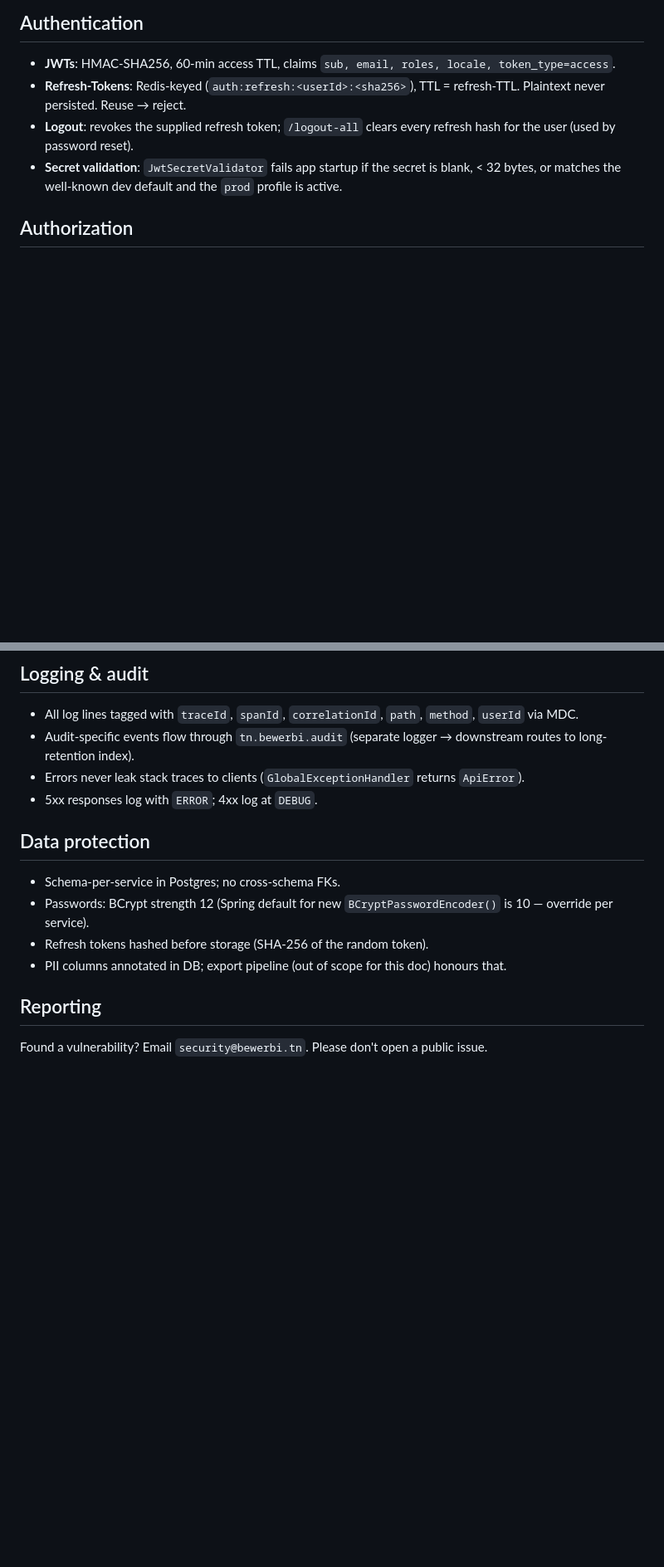
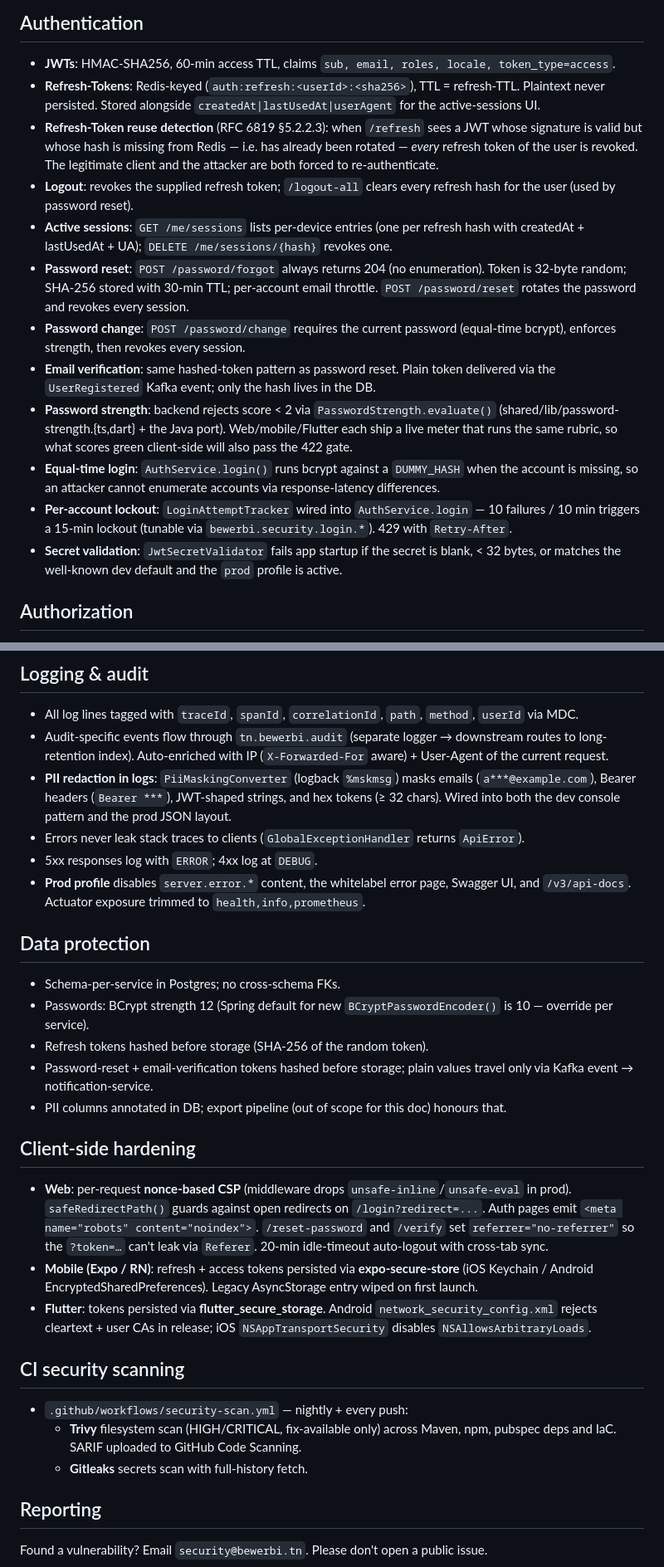
Before and after one commit to tounsii007/bewerbi-tn-suite, a Markdown page: docs/SECURITY.md, 2 parts joined by grey strips. Shown at 83% size. Rendered like a GitHub page; blank space fills up the shorter version.

Commit message:
Iter 57: Docs — SECURITY.md refreshed with Iter 21-56 work
Updated docs/SECURITY.md to reflect everything shipped since the
audit started:

Authentication section
- Refresh-token reuse detection (RFC 6819 §5.2.2.3)
- Active sessions endpoint + UI parity
- Password-reset / change / verify-email all using hashed tokens
- Shared PasswordStrength rubric across backend + 3 clients
- Equal-time login + per-account lockout

Rate limiting
- Auth-strict bucket now covers /password/forgot, /password/reset,
  /password/change

Logging & audit
- IP + UA auto-enrichment
- PII redaction converter
- Prod-profile disclosure guards

New "Data protection" notes for hashed reset/verification tokens.

New "Client-side hardening" section covering:
- Web: nonced CSP, open-redirect guard, noindex auth pages,
  no-referrer on token pages, 20-min idle-timeout
- Mobile: expo-secure-store + AsyncStorage migration wipe
- Flutter: flutter_secure_storage + Android NSC + iOS ATS

New "CI security scanning" section pointing at the new
security-scan.yml workflow.

```diff
--- a/docs/SECURITY.md
+++ b/docs/SECURITY.md
@@ -5,8 +5,16 @@ Quick reference for the security controls in the suite — handy for new joiners
 ## Authentication
 
 - **JWTs**: HMAC-SHA256, 60-min access TTL, claims `sub, email, roles, locale, token_type=access`.
-- **Refresh-Tokens**: Redis-keyed (`auth:refresh:<userId>:<sha256>`), TTL = refresh-TTL. Plaintext never persisted. Reuse → reject.
+- **Refresh-Tokens**: Redis-keyed (`auth:refresh:<userId>:<sha256>`), TTL = refresh-TTL. Plaintext never persisted. Stored alongside `createdAt|lastUsedAt|userAgent` for the active-sessions UI.
+- **Refresh-Token reuse detection** (RFC 6819 §5.2.2.3): when `/refresh` sees a JWT whose signature is valid but whose hash is missing from Redis — i.e. has already been rotated — *every* refresh token of the user is revoked. The legitimate client and the attacker are both forced to re-authenticate.
 - **Logout**: revokes the supplied refresh token; `/logout-all` clears every refresh hash for the user (used by password reset).
+- **Active sessions**: `GET /me/sessions` lists per-device entries (one per refresh hash with createdAt + lastUsedAt + UA); `DELETE /me/sessions/{hash}` revokes one.
+- **Password reset**: `POST /password/forgot` always returns 204 (no enumeration). Token is 32-byte random; SHA-256 stored with 30-min TTL; per-account email throttle. `POST /password/reset` rotates the password and revokes every session.
+- **Password change**: `POST /password/change` requires the current password (equal-time bcrypt), enforces strength, then revokes every session.
+- **Email verification**: same hashed-token pattern as password reset. Plain token delivered via the `UserRegistered` Kafka event; only the hash lives in the DB.
+- **Password strength**: backend rejects score < 2 via `PasswordStrength.evaluate()` (shared/lib/password-strength.{ts,dart} + the Java port). Web/mobile/Flutter each ship a live meter that runs the same rubric, so what scores green client-side will also pass the 422 gate.
+- **Equal-time login**: `AuthService.login()` runs bcrypt against a `DUMMY_HASH` when the account is missing, so an attacker cannot enumerate accounts via response-latency differences.
+- **Per-account lockout**: `LoginAttemptTracker` wired into `AuthService.login` — 10 failures / 10 min triggers a 15-min lockout (tunable via `bewerbi.security.login.*`). 429 with `Retry-After`.
 - **Secret validation**: `JwtSecretValidator` fails app startup if the secret is blank, < 32 bytes, or matches the well-known dev default and the `prod` profile is active.
 
 ## Authorization
@@ -45,16 +53,31 @@ Quick reference for the security controls in the suite — handy for new joiners
 ## Logging & audit
 
 - All log lines tagged with `traceId`, `spanId`, `correlationId`, `path`, `method`, `userId` via MDC.
-- Audit-specific events flow through `tn.bewerbi.audit` (separate logger → downstream routes to long-retention index).
+- Audit-specific events flow through `tn.bewerbi.audit` (separate logger → downstream routes to long-retention index). Auto-enriched with IP (`X-Forwarded-For` aware) + User-Agent of the current request.
+- **PII redaction in logs**: `PiiMaskingConverter` (logback `%mskmsg`) masks emails (`a***@example.com`), Bearer headers (`Bearer ***`), JWT-shaped strings, and hex tokens (≥ 32 chars). Wired into both the dev console pattern and the prod JSON layout.
 - Errors never leak stack traces to clients (`GlobalExceptionHandler` returns `ApiError`).
 - 5xx responses log with `ERROR`; 4xx log at `DEBUG`.
+- **Prod profile** disables `server.error.*` content, the whitelabel error page, Swagger UI, and `/v3/api-docs`. Actuator exposure trimmed to `health,info,prometheus`.
 
 ## Data protection
 
 - Schema-per-service in Postgres; no cross-schema FKs.
 - Passwords: BCrypt strength 12 (Spring default for new `BCryptPasswordEncoder()` is 10 — override per service).
 - Refresh tokens hashed before storage (SHA-256 of the random token).
+- Password-reset + email-verification tokens hashed before storage; plain values travel only via Kafka event → notification-service.
 - PII columns annotated in DB; export pipeline (out of scope for this doc) honours that.
+
+## Client-side hardening
+
+- **Web**: per-request **nonce-based CSP** (middleware drops `unsafe-inline`/`unsafe-eval` in prod). `safeRedirectPath()` guards against open redirects on `/login?redirect=...`. Auth pages emit `<meta name="robots" content="noindex">`. `/reset-password` and `/verify` set `referrer="no-referrer"` so the `?token=…` can't leak via `Referer`. 20-min idle-timeout auto-logout with cross-tab sync.
+- **Mobile (Expo / RN)**: refresh + access tokens persisted via **expo-secure-store** (iOS Keychain / Android EncryptedSharedPreferences). Legacy AsyncStorage entry wiped on first launch.
+- **Flutter**: tokens persisted via **flutter_secure_storage**. Android `network_security_config.xml` rejects cleartext + user CAs in release; iOS `NSAppTransportSecurity` disables `NSAllowsArbitraryLoads`.
+
+## CI security scanning
+
+- `.github/workflows/security-scan.yml` — nightly + every push:
+  - **Trivy** filesystem scan (HIGH/CRITICAL, fix-available only) across Maven, npm, pubspec deps and IaC. SARIF uploaded to GitHub Code Scanning.
+  - **Gitleaks** secrets scan with full-history fetch.
 
 ## Reporting
 
```
Also changed, not shown: other parts of docs/SECURITY.md (+1 -1 lines).
